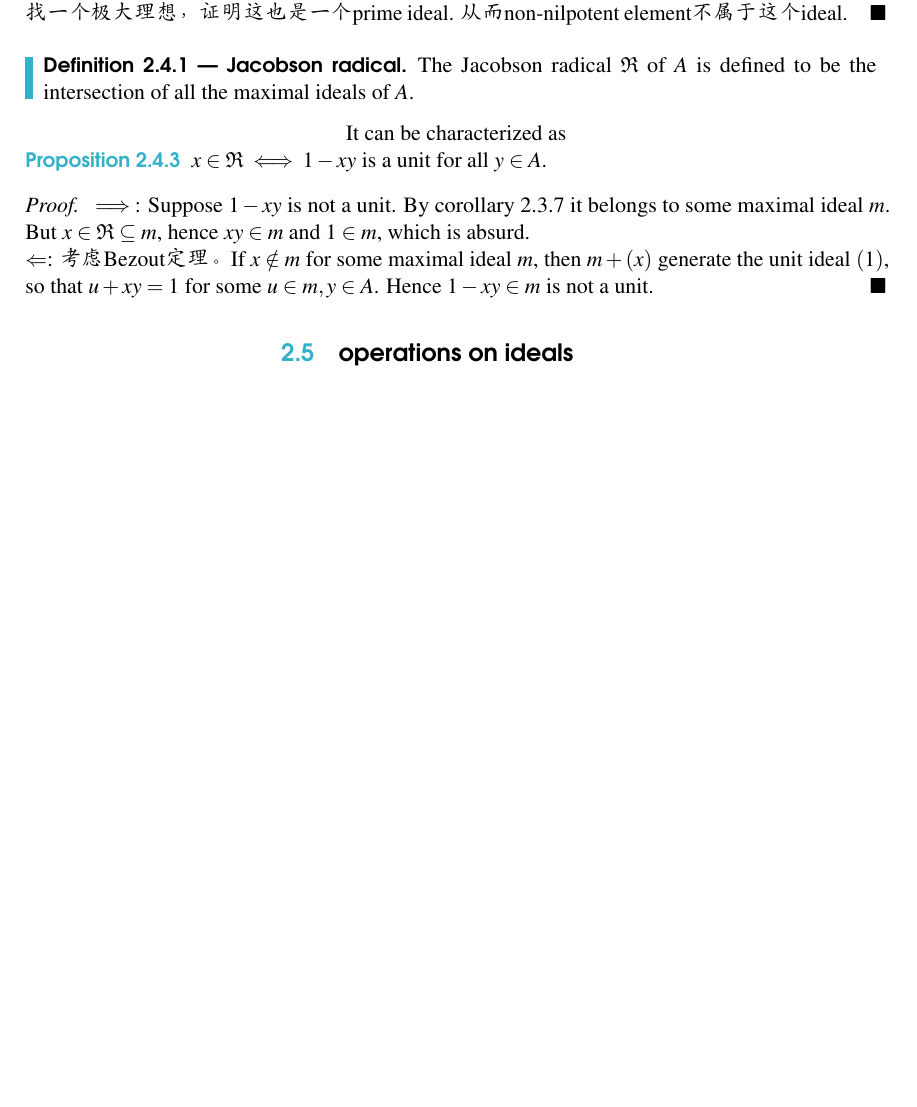
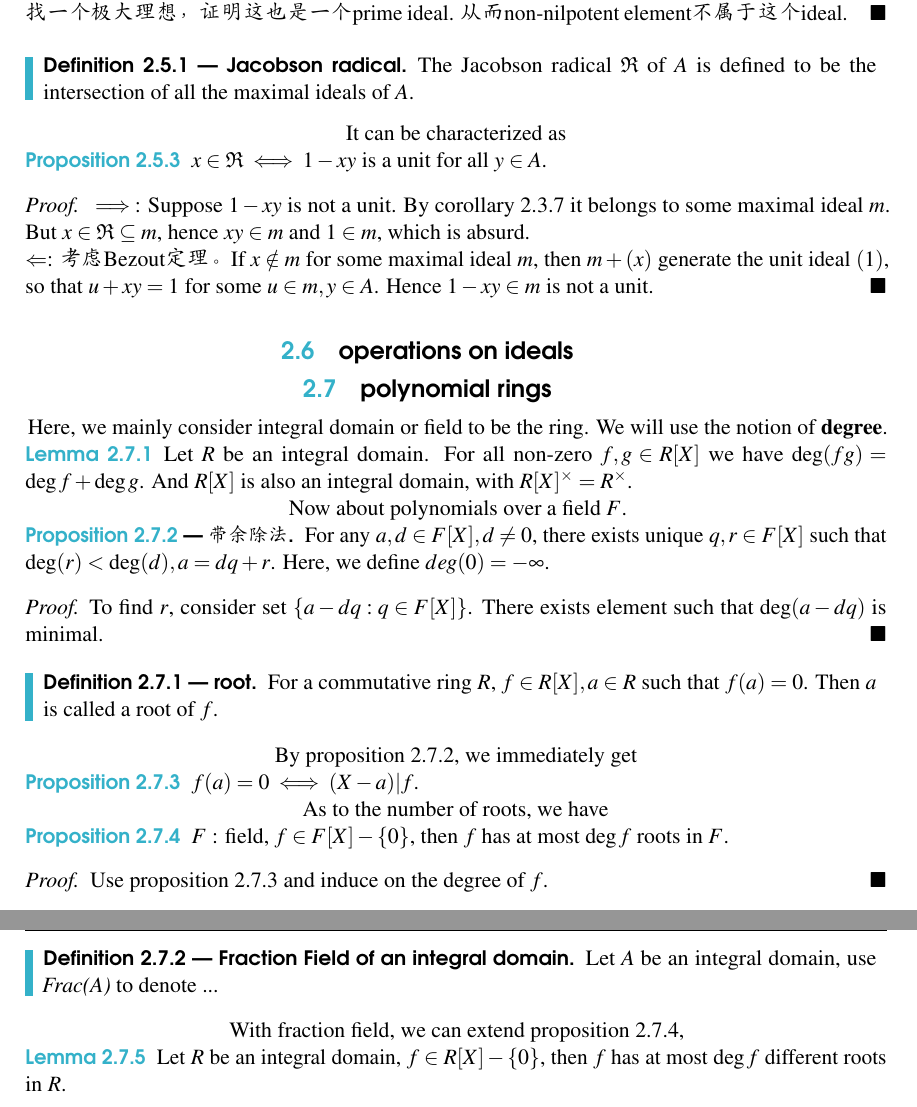
Before and after one commit to flaricy/algebra-notes, a LaTeX thesis (main.tex): part of page 15 of 17 before the commit and two parts of pages 17 and 18 of 19 after it, the two joined at a grey line, cut so that both start at the same text, the shorter picture padded with empty space. Compiled offline with pdfLaTeX.

Commit message:
polynomial rings

```diff
--- a/main.tex
+++ b/main.tex
@@ -585,6 +595,46 @@ It can be characterized as
 
 \section{operations on ideals}
 
+\section{polynomial rings}
+Here, we mainly consider integral domain or field to be the ring. We will use the notion of {\bf degree}.
+\begin{lemma}
+	Let $R$ be an integral domain. For all non-zero $f, g \in R[X]$ we have $\deg (fg) = \deg f + \deg g$. And $R[X]$ is also an integral domain, with $R[X]^{\times} = R^{\times}$.
+\end{lemma}
+
+Now about polynomials over a field $F$.
+\begin{proposition}
+	[带余除法] For any $a,d \in F[X], d \neq 0$, there exists unique $q,r \in F[X]$ such that $\deg (r) <\deg (d), a = dq + r$. Here, we define $deg (0) = -\infty$.
+\end{proposition}
+\begin{proof}
+	To find $r$, consider set $\{a - dq : q \in F[X]\}$. There exists element such that $\deg(a - dq)$ is minimal.
+\end{proof}
+
+\begin{definition}
+	[root] For a commutative ring $R$, $f \in R[X], a \in R$ such that $f(a) = 0$. Then $a$ is called a root of $f$.
+\end{definition}
+
+By proposition 2.7.2, we immediately get
+\begin{proposition}
+	$f(a) = 0 \iff (X - a) | f$.
+\end{proposition}
+
+As to the number of roots, we have
+\begin{proposition}
+	$F$ : field, $f \in F[X]-\{0\}$, then $f$ has at most $\deg f$ roots in $F$.
+\end{proposition}
+\begin{proof}
+	Use proposition 2.7.3 and induce on the degree of $f$.
+\end{proof}
+
+\begin{definition}
+	[Fraction Field of an integral domain] Let $A$ be an integral domain, use {\it Frac(A)} to denote ...
+\end{definition}
+
+With fraction field, we can extend proposition 2.7.4,
+\begin{lemma}
+	Let $R$ be an integral domain, $f \in R[X] - \{0\}$, then $f$ has at most $\deg f$ different roots in $R$.
+\end{lemma}
+
 \chapterimage{town_resized.png} % Chapter heading image
 \chapter{Module Theory}
 
```
Also changed, not shown: main.tex (10 more changed lines), 2 other files.
